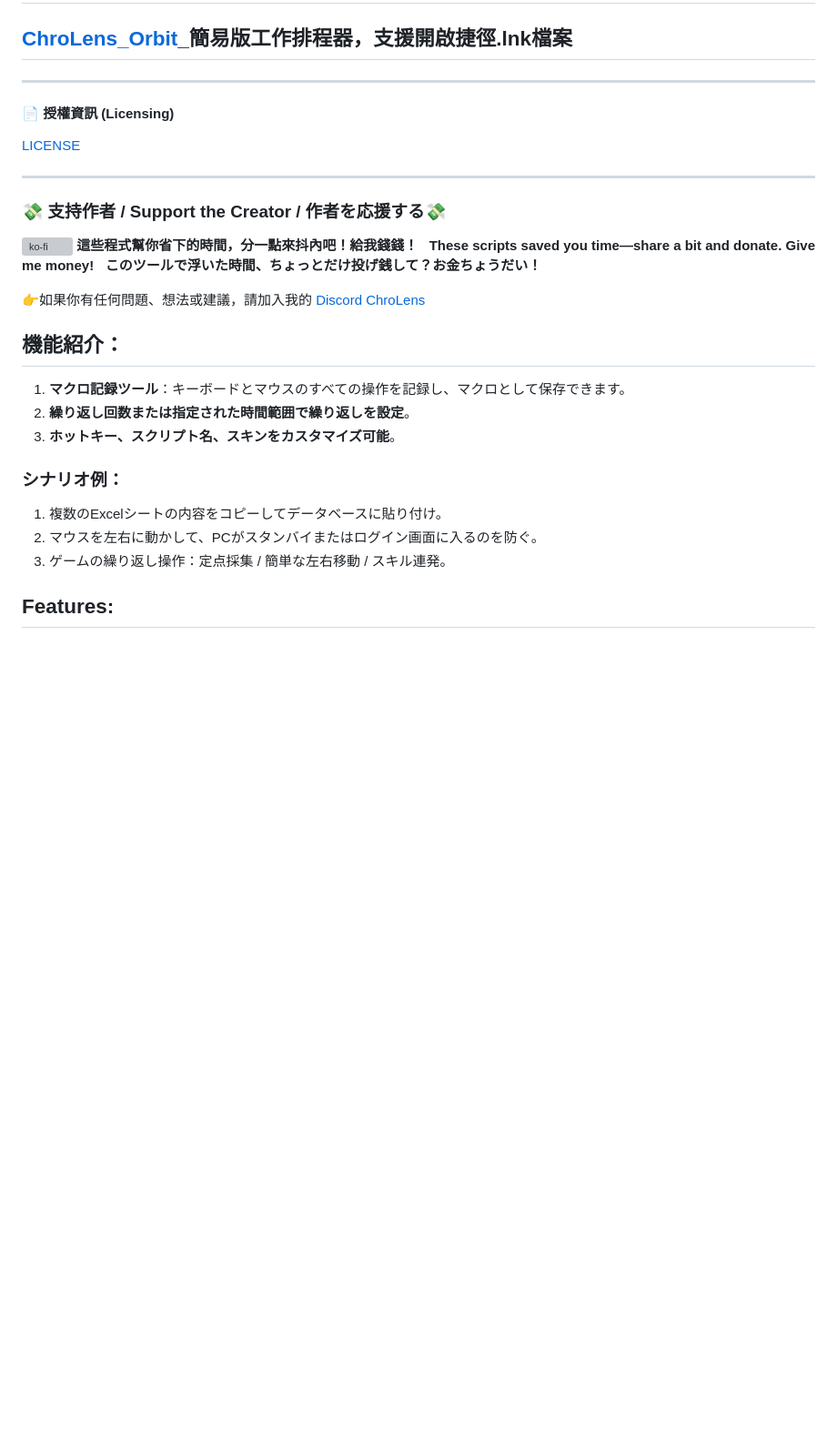
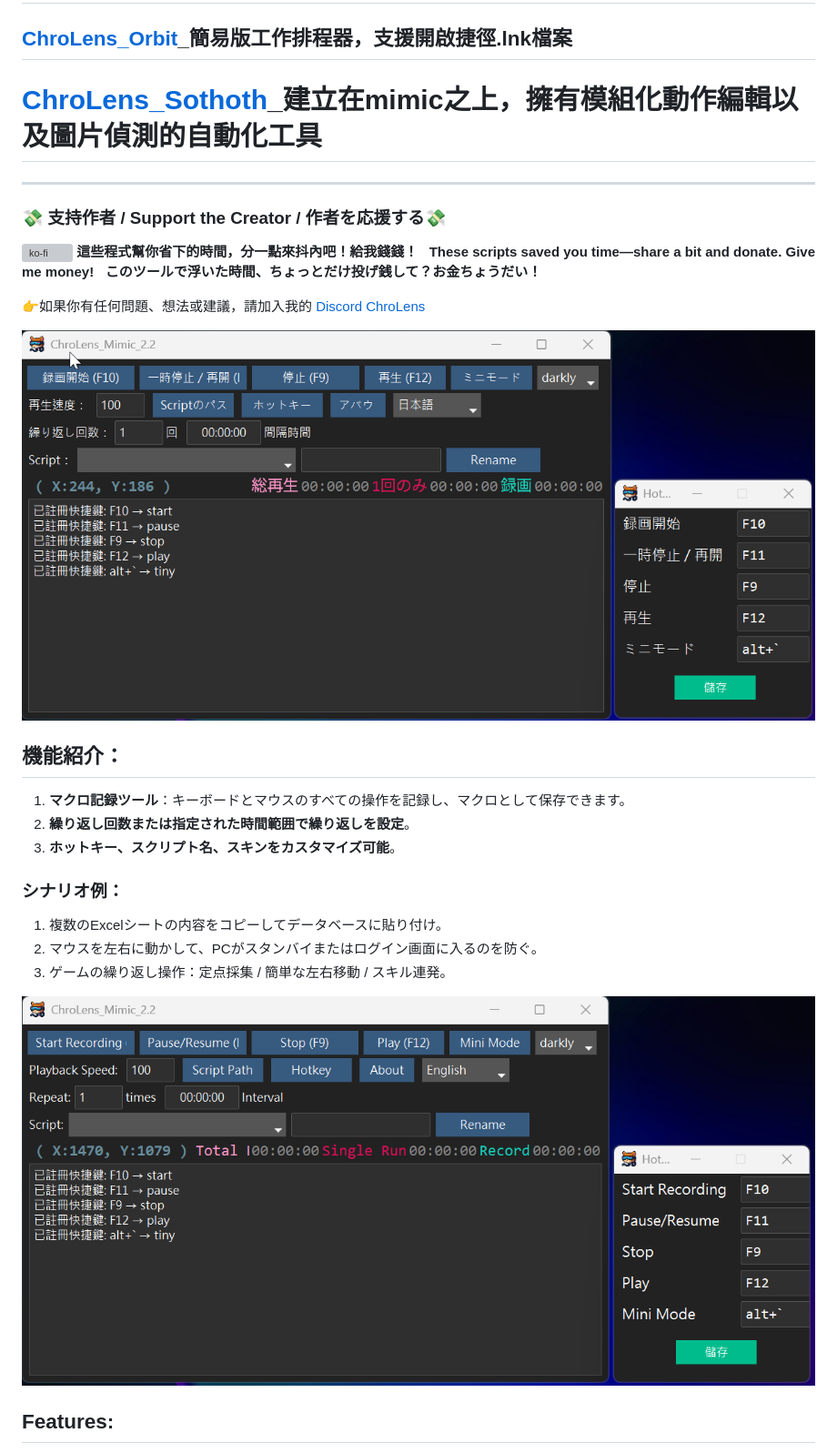
Before and after one commit to Lucienwooo/ChroLens_Mimic, a Markdown page: README.md, the part around the change printed below. Shown: that part at 91% size. Drawn GitHub-style; pictures changed too: clm2.2en.png (added), clm2.2jp.png (added); blank space fills up the shorter version; grey boxes are pictures that could not be loaded.

```diff
--- a/README.md
+++ b/README.md
@@ -21,11 +16,7 @@
 ## [ChroLens_Mimic](https://github.com/Lucienwooo/ChroLens_Mimic)_巨集錄製工具、鍵鼠模擬、按鍵精靈。</br>
 ## [ChroLens_Clear](https://github.com/Lucienwooo/ChroLens_Clear)_自動關閉複數視窗/程式</br>
 ## [ChroLens_Orbit](https://github.com/Lucienwooo/ChroLens_Orbit)_簡易版工作排程器，支援開啟捷徑.lnk檔案</br>
-
----
-#### 📄 授權資訊 (Licensing) </br>
-
-[LICENSE](LICENSE)
+# [ChroLens_Sothoth](https://github.com/Lucienwooo/ChroLens_Sothoth)_建立在mimic之上，擁有模組化動作編輯以及圖片偵測的自動化工具</br>
 
 ---
 
@@ -37,7 +28,7 @@
 
 👉如果你有任何問題、想法或建議，請加入我的 [Discord ChroLens](https://discord.gg/72Kbs4WPPn)
 
-
+![ChroLens_Mimic](./clm2.2jp.png)
 ## 機能紹介：
 1.  **マクロ記録ツール**：キーボードとマウスのすべての操作を記録し、マクロとして保存できます。
 2.  **繰り返し回数または指定された時間範囲で繰り返しを設定**。
@@ -48,6 +39,7 @@
 2.  マウスを左右に動かして、PCがスタンバイまたはログイン画面に入るのを防ぐ。
 3.  ゲームの繰り返し操作：定点採集 / 簡単な左右移動 / スキル連発。
 
+![ChroLens_Mimic](./clm2.2en.png)
 ## Features:
 1.  **Macro Recording Tool**: Records all keyboard and mouse operations and saves them as macros.
 2.  **Set repetitions by count or within a specified time range**.
```
Also changed, not shown: other parts of README.md (+1 -6 lines), README_EN.md (deleted, +0 -42 lines), README_JA.md (deleted, +0 -41 lines), clm2.0.png (renamed from ChroLens_Mimic2.0.png), clm2.1.png (renamed from ChroLens_Mimic2.1.png), clm2.2tw.png (added), 1 other file.
